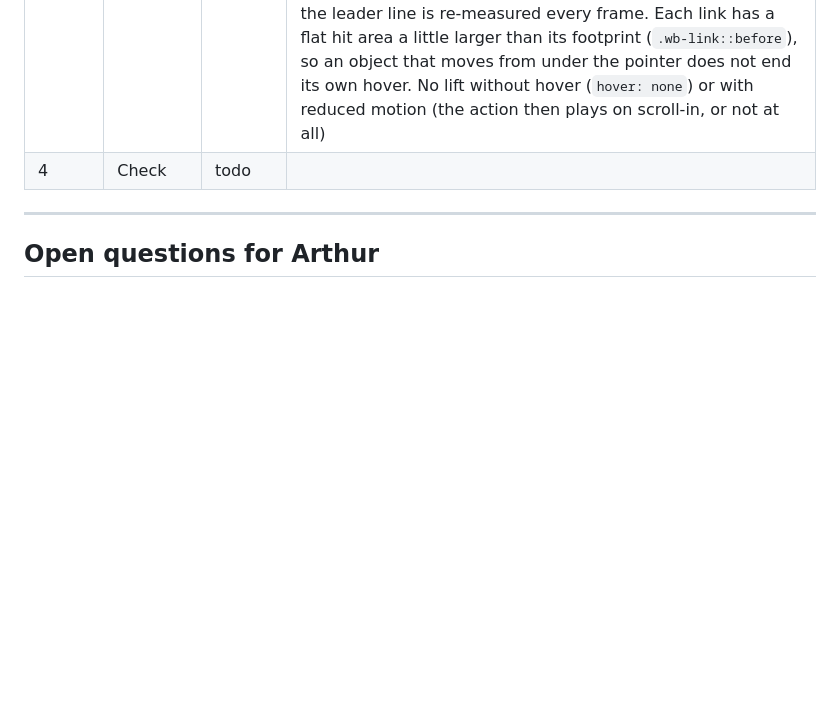
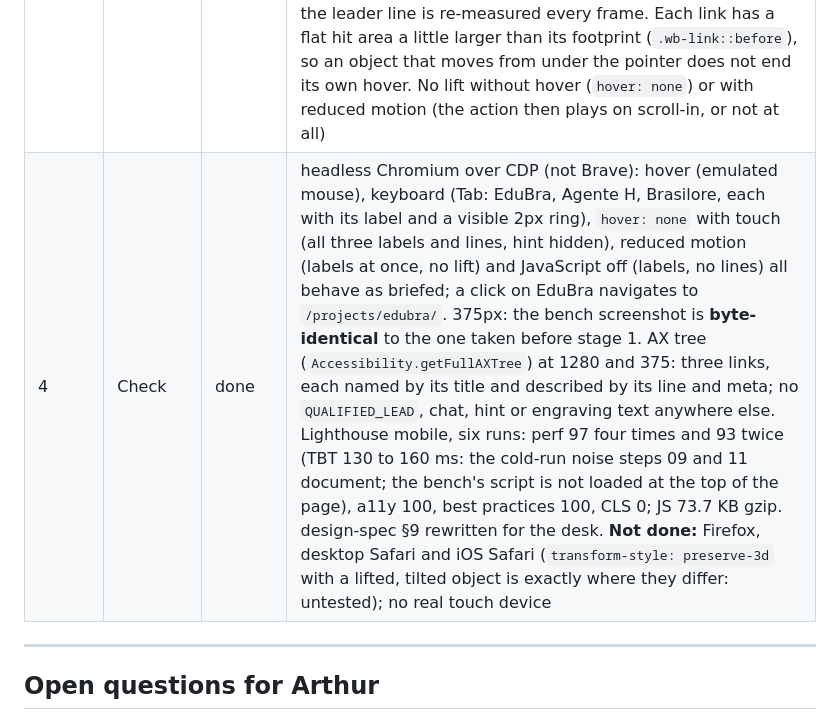
Before and after one commit to Arthur-Heberle/Arthur-Heberle.github.io, a Markdown page: docs/progress.md, the part around the change. GitHub-like rendering; blank space fills up the shorter version.

```diff
--- a/docs/progress.md
+++ b/docs/progress.md
@@ -108,7 +108,7 @@ to before).
 | 1 | The diagonal desk | done | one CSS 3D scene (perspective 1600px) at 768px and up: the mat is a `Cub` slab at `rotateX(55deg) rotateZ(32deg)`; the three objects, the caliper (4px) and the dashed slot stand or lie on it. **Divergences:** (1) the turn is +32deg, not the brief's -22deg: `Cub.astro` only builds the front and right faces, and only a clockwise turn shows the right face, where EduBra's knob and jack are (as at EduBra stage C); (2) the scene is drawn 855px wide and scaled in four CSS steps (`--k` .84/.89/.94/1 at 768/810/860/903px) to fit the column; (3) a flat top face (phone, handheld, jaws) is `transform-style: flat`, and the lid's coplanar layers are lifted 0.1 to 0.5px: both fixed z-fighting seen in the first render; (4) the `.device` wrapper turns off its container query on the desk, since a container flattens the 3D chain. `Phone.astro` got a `bare` prop (screen only; Agente H's page markup unchanged), `EdubraLid.astro` is shared by the stacked and desk boxes. The captions are hidden at 768px and up until stage 2 shows them on hover (the links still carry name and description by `aria-labelledby`/`aria-describedby`) |
 | 2 | Labels on hover | done | labels, dots and one SVG of leader lines are a 2D overlay in plain pixels (never scaled) over the scene, `aria-hidden`; the link keeps name and description by `aria-labelledby`/`aria-describedby` on the hidden caption. Each line starts at a 2x2 `.wb-anchor` inside the object's top face, measured with `getBoundingClientRect()` (init, `ResizeObserver`, fonts, every frame of the arrival), and runs diagonally then horizontally into its label. Fixed slots: EduBra top left, Agente H top right, Brasilore bottom left; checked at 768/810/860/903/1024/1280/1920: every text line is inside the desk box, off the mat (`elementFromPoint` on each line) and off the other labels (the mat moves down a little at the smaller scales to make room: `(1 - --k) * 300px`). One at a time; the dot, then the line (0.3 s `stroke-dashoffset`), then the label (120 ms opacity); reversed on leave. `(hover: none)` shows all three with lines and hides the hint; reduced motion shows and hides at once; no JavaScript shows the three labels with no lines. Tab order EduBra, Agente H, Brasilore; focus acts as hover (`:focus-visible` only). The scene is 620px tall (was 560) for the bottom label |
 | 3 | Lift and turn | done | hover or keyboard focus (`:focus-visible`) on a hover device: one transform on `.wb-lift` (`translateZ`, then `rotateZ` and `rotateX`, set from a 0-to-1 proxy so the order is exact; GSAP's own rotation order differs), 0.38 s out and 0.28 s back, then the action plays once. The phone and the handheld turn about their **near edge** (`-32deg`, `-48deg` / `-44deg`), so they rise like a propped-up phone and read straight on; a first version pivoting about the middle sank the phone's lower half under the mat (the stamp vanished). The box turns about its middle by a few degrees only, so its right face stays visible. The wide shadow is a second static layer whose opacity follows the lift; the leader line is re-measured every frame. Each link has a flat hit area a little larger than its footprint (`.wb-link::before`), so an object that moves from under the pointer does not end its own hover. No lift without hover (`hover: none`) or with reduced motion (the action then plays on scroll-in, or not at all) |
-| 4 | Check | todo | |
+| 4 | Check | done | headless Chromium over CDP (not Brave): hover (emulated mouse), keyboard (Tab: EduBra, Agente H, Brasilore, each with its label and a visible 2px ring), `hover: none` with touch (all three labels and lines, hint hidden), reduced motion (labels at once, no lift) and JavaScript off (labels, no lines) all behave as briefed; a click on EduBra navigates to `/projects/edubra/`. 375px: the bench screenshot is **byte-identical** to the one taken before stage 1. AX tree (`Accessibility.getFullAXTree`) at 1280 and 375: three links, each named by its title and described by its line and meta; no `QUALIFIED_LEAD`, chat, hint or engraving text anywhere else. Lighthouse mobile, six runs: perf 97 four times and 93 twice (TBT 130 to 160 ms: the cold-run noise steps 09 and 11 document; the bench's script is not loaded at the top of the page), a11y 100, best practices 100, CLS 0; JS 73.7 KB gzip. design-spec §9 rewritten for the desk. **Not done:** Firefox, desktop Safari and iOS Safari (`transform-style: preserve-3d` with a lifted, tilted object is exactly where they differ: untested); no real touch device |
 
 ---
 
```
Also changed, not shown: docs/design-spec.md (+20 -10 lines).
